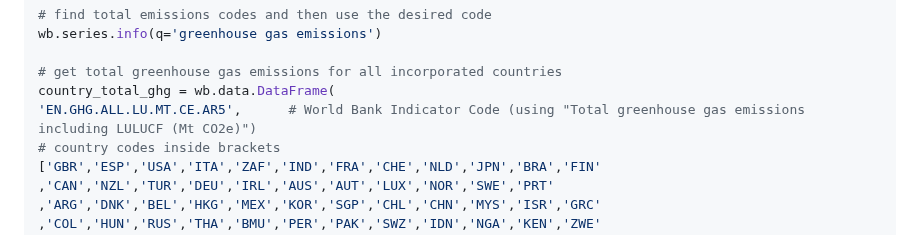
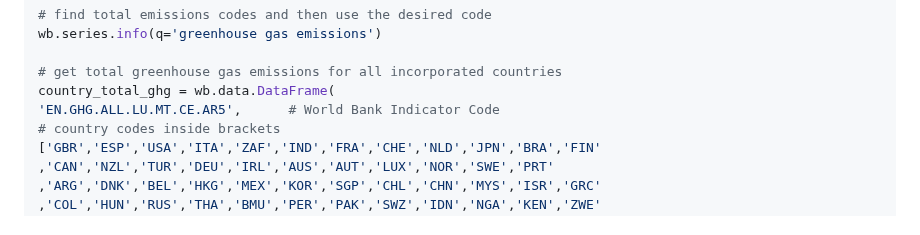
Before and after one commit to julieanneco/Scope3_Emissions, a Markdown page: README.md, the part around the change. Rendered like a GitHub page.

```diff
--- a/README.md
+++ b/README.md
@@ -109,7 +109,7 @@ wb.series.info(q='greenhouse gas emissions')
 
 # get total greenhouse gas emissions for all incorporated countries
 country_total_ghg = wb.data.DataFrame(
-'EN.GHG.ALL.LU.MT.CE.AR5',      # World Bank Indicator Code (using "Total greenhouse gas emissions including LULUCF (Mt CO2e)")
+'EN.GHG.ALL.LU.MT.CE.AR5',      # World Bank Indicator Code
 # country codes inside brackets
 ['GBR','ESP','USA','ITA','ZAF','IND','FRA','CHE','NLD','JPN','BRA','FIN'
 ,'CAN','NZL','TUR','DEU','IRL','AUS','AUT','LUX','NOR','SWE','PRT'
```
